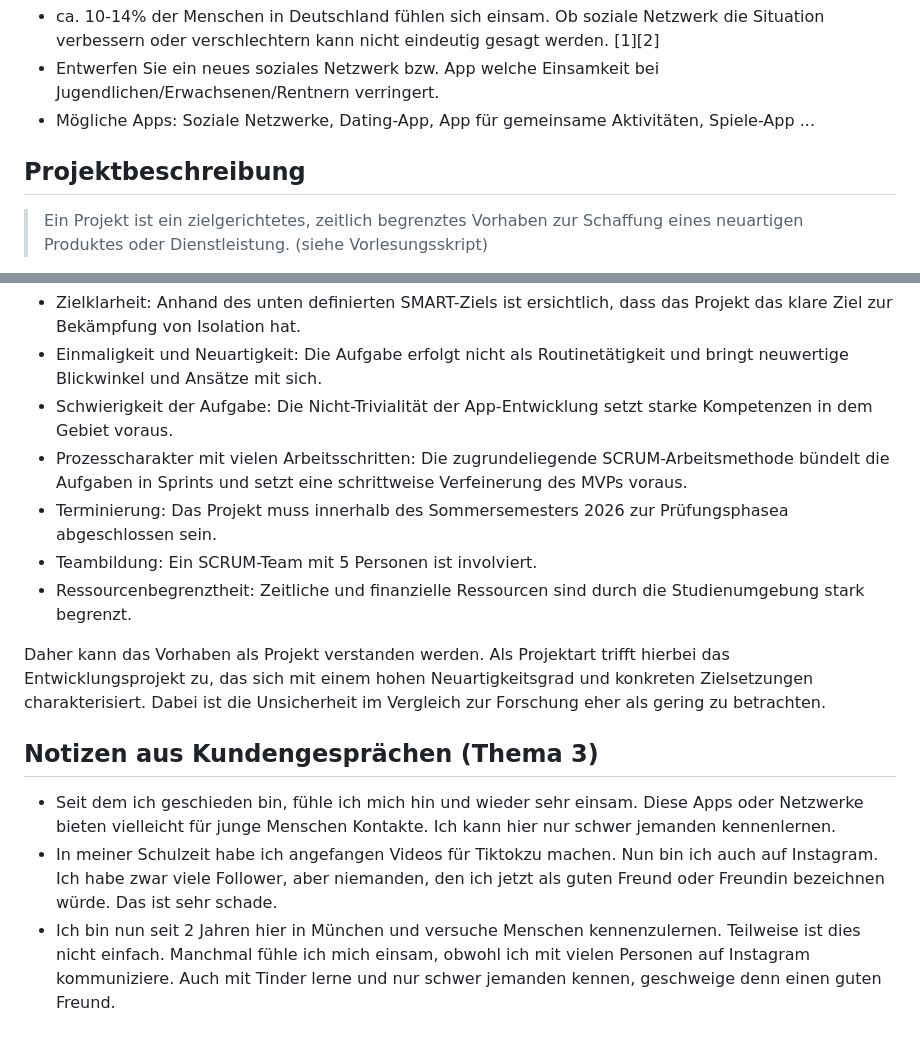
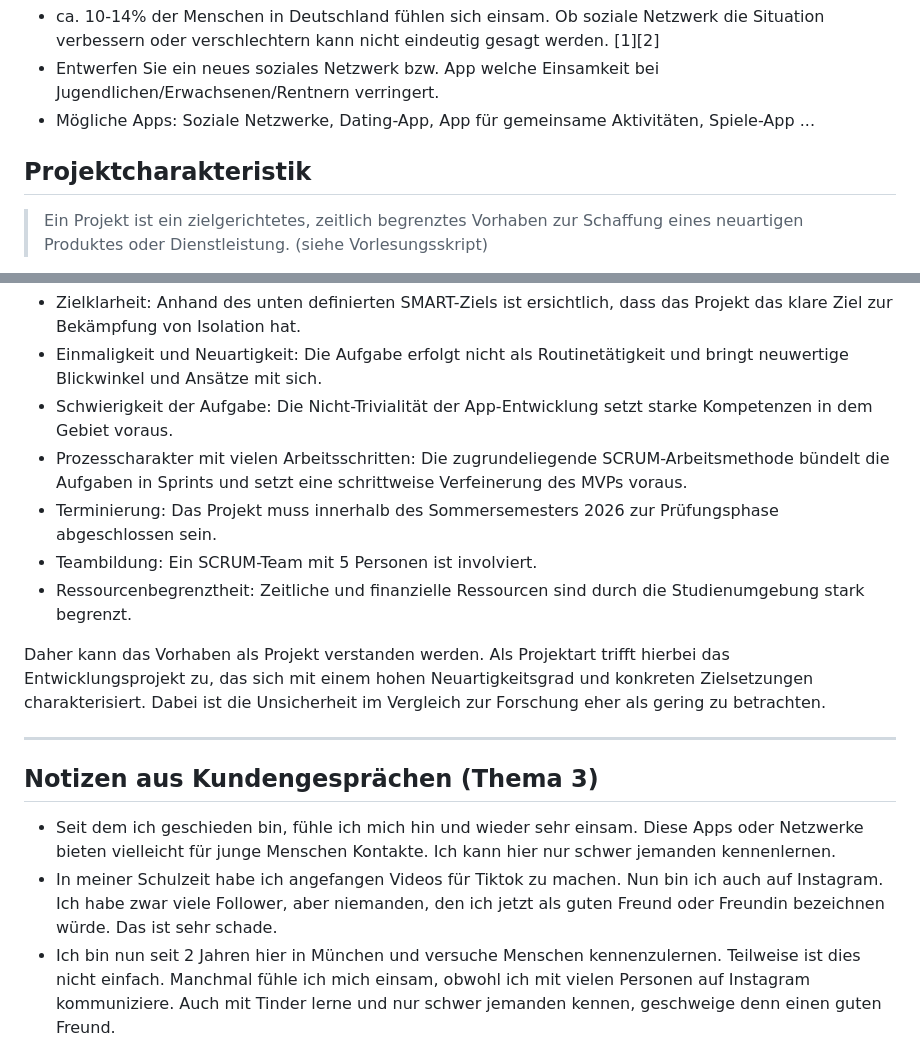
Before and after one commit to s-voelkl/GoTogether, a Markdown page: README.md, 2 parts joined by grey strips. GitHub-like rendering.

```diff
--- a/README.md
+++ b/README.md
@@ -17,7 +17,7 @@ App gegen Einsamkeit
 - Mögliche Apps: Soziale Netzwerke, Dating-App,
   App für gemeinsame Aktivitäten, Spiele-App ...
 
-## Projektbeschreibung
+## Projektcharakteristik
 
 > Ein Projekt ist ein zielgerichtetes, zeitlich begrenztes Vorhaben zur Schaffung eines neuartigen Produktes oder Dienstleistung. (siehe Vorlesungsskript)
 
@@ -27,16 +27,18 @@ Folgende Eigenschaften bestätigen die Klassifikation als Projekt:
 - Einmaligkeit und Neuartigkeit: Die Aufgabe erfolgt nicht als Routinetätigkeit und bringt neuwertige Blickwinkel und Ansätze mit sich.
 - Schwierigkeit der Aufgabe: Die Nicht-Trivialität der App-Entwicklung setzt starke Kompetenzen in dem Gebiet voraus.
 - Prozesscharakter mit vielen Arbeitsschritten: Die zugrundeliegende SCRUM-Arbeitsmethode bündelt die Aufgaben in Sprints und setzt eine schrittweise Verfeinerung des MVPs voraus.
-- Terminierung: Das Projekt muss innerhalb des Sommersemesters 2026 zur Prüfungsphasea abgeschlossen sein.
+- Terminierung: Das Projekt muss innerhalb des Sommersemesters 2026 zur Prüfungsphase abgeschlossen sein.
 - Teambildung: Ein SCRUM-Team mit 5 Personen ist involviert.
 - Ressourcenbegrenztheit: Zeitliche und finanzielle Ressourcen sind durch die Studienumgebung stark begrenzt.
 
 Daher kann das Vorhaben als Projekt verstanden werden. Als Projektart trifft hierbei das Entwicklungsprojekt zu, das sich mit einem hohen Neuartigkeitsgrad und konkreten Zielsetzungen charakterisiert. Dabei ist die Unsicherheit im Vergleich zur Forschung eher als gering zu betrachten.
 
+---
+
 ## Notizen aus Kundengesprächen (Thema 3)
 
 - Seit dem ich geschieden bin, fühle ich mich hin und wieder sehr einsam. Diese Apps oder Netzwerke bieten vielleicht für junge Menschen Kontakte. Ich kann hier nur schwer jemanden kennenlernen.
-- In meiner Schulzeit habe ich angefangen Videos für Tiktokzu machen. Nun bin ich auch auf Instagram. Ich habe zwar viele Follower, aber niemanden, den ich jetzt als guten Freund oder Freundin bezeichnen würde. Das ist sehr schade.
+- In meiner Schulzeit habe ich angefangen Videos für Tiktok zu machen. Nun bin ich auch auf Instagram. Ich habe zwar viele Follower, aber niemanden, den ich jetzt als guten Freund oder Freundin bezeichnen würde. Das ist sehr schade.
 - Ich bin nun seit 2 Jahren hier in München und versuche Menschen kennenzulernen. Teilweise ist dies nicht einfach. Manchmal fühle ich mich einsam, obwohl ich mit vielen Personen auf Instagram kommuniziere. Auch mit Tinder lerne und nur schwer jemanden kennen, geschweige denn einen guten Freund.
 - Seit 2022 lebe ich nun in Amberg. Die Menschen sind sehr offen. Ich habe auch schon ein paar Leute kennengelernt. Aber dennoch fühle ich mich manchmal einsam. Ich wünsche mir etwas, dass dies ändern könnte. Soziale Netzwerke tragen zwar das Label „sozial“ aber soviel erlebe ich nicht davon.
 
```
Also changed, not shown: other parts of README.md (+40 -5 lines).
